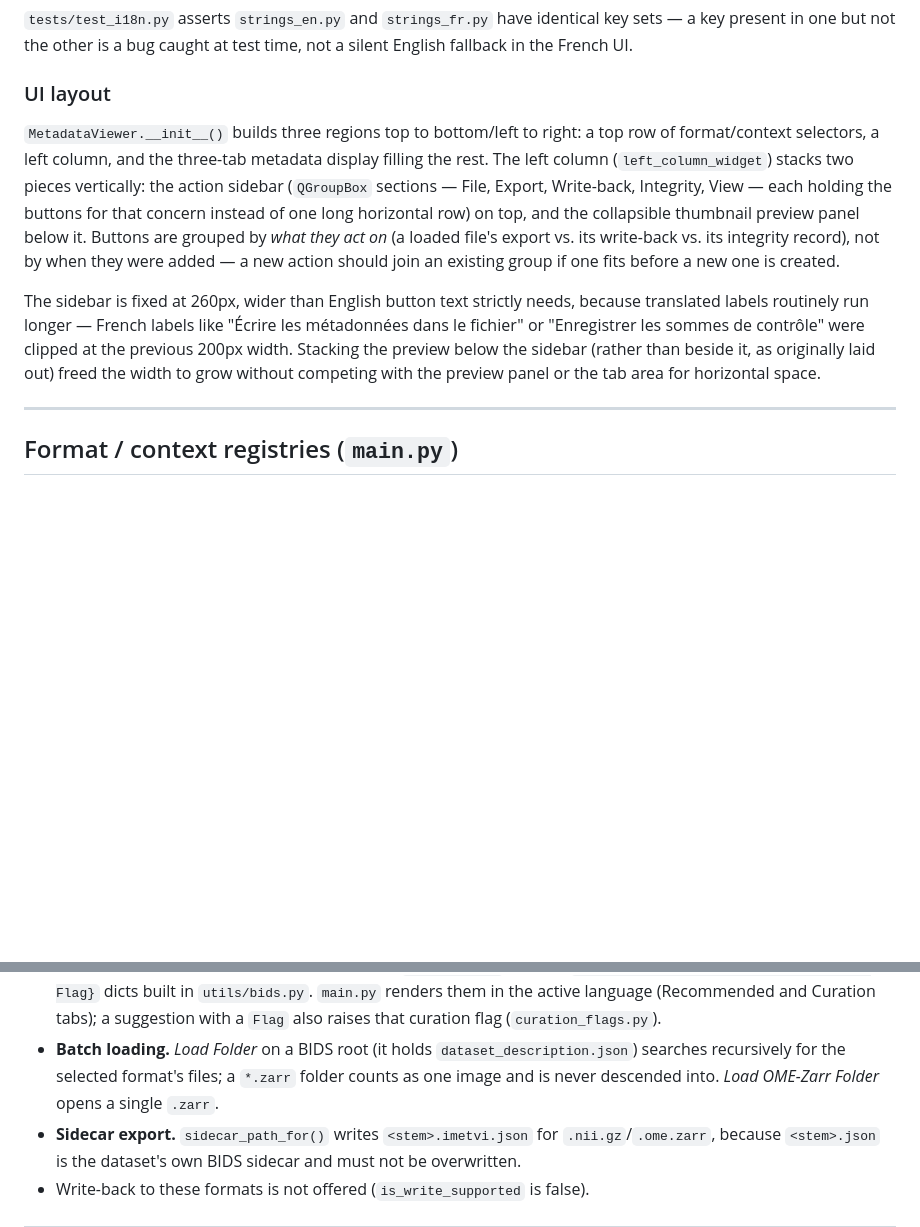
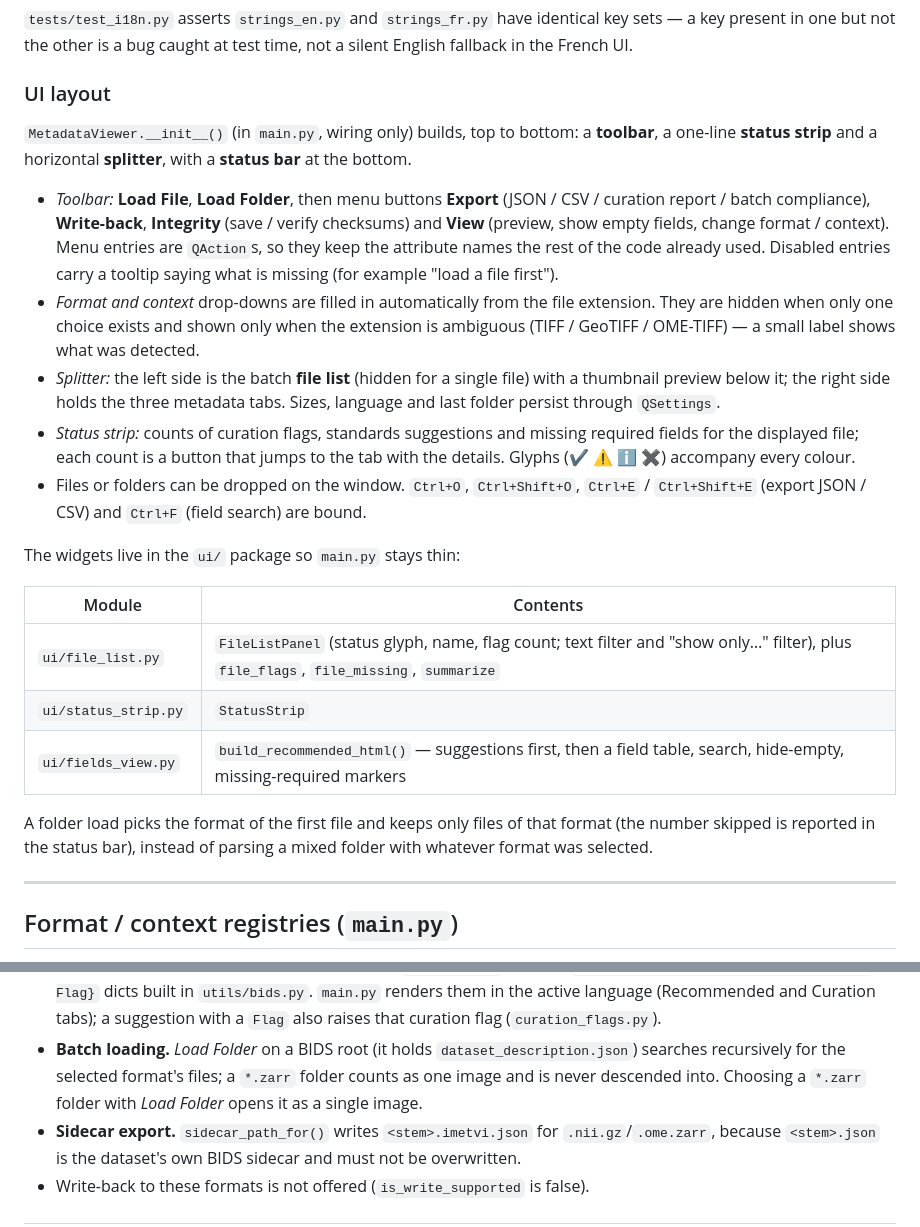
Before and after one commit to Alliance-RDM-GDR/RDM_Imetvi_App, a Markdown page: ARCHITECTURE.md, 2 parts joined by grey strips. Drawn GitHub-style; blank space fills up the shorter version.

```diff
--- a/ARCHITECTURE.md
+++ b/ARCHITECTURE.md
@@ -100,24 +100,41 @@ caught at test time, not a silent English fallback in the French UI.
 
 ### UI layout
 
-`MetadataViewer.__init__()` builds three regions top to bottom/left to
-right: a top row of format/context selectors, a left column, and the
-three-tab metadata display filling the rest. The left column
-(`left_column_widget`) stacks two pieces vertically: the action sidebar
-(`QGroupBox` sections — File, Export, Write-back, Integrity, View — each
-holding the buttons for that concern instead of one long horizontal row)
-on top, and the collapsible thumbnail preview panel below it. Buttons are
-grouped by *what they act on* (a loaded file's export vs. its write-back
-vs. its integrity record), not by when they were added — a new action
-should join an existing group if one fits before a new one is created.
+`MetadataViewer.__init__()` (in `main.py`, wiring only) builds, top to
+bottom: a **toolbar**, a one-line **status strip** and a horizontal
+**splitter**, with a **status bar** at the bottom.
 
-The sidebar is fixed at 260px, wider than English button text strictly
-needs, because translated labels routinely run longer — French labels
-like "Écrire les métadonnées dans le fichier" or "Enregistrer les sommes
-de contrôle" were clipped at the previous 200px width. Stacking the
-preview below the sidebar (rather than beside it, as originally laid
-out) freed the width to grow without competing with the preview panel or
-the tab area for horizontal space.
+- *Toolbar:* **Load File**, **Load Folder**, then menu buttons **Export**
+  (JSON / CSV / curation report / batch compliance), **Write-back**,
+  **Integrity** (save / verify checksums) and **View** (preview, show empty
+  fields, change format / context). Menu entries are `QAction`s, so they keep the
+  attribute names the rest of the code already used. Disabled entries carry
+  a tooltip saying what is missing (for example "load a file first").
+- *Format and context* drop-downs are filled in automatically from the file
+  extension. They are hidden when only one choice exists and shown only when
+  the extension is ambiguous (TIFF / GeoTIFF / OME-TIFF) — a small label
+  shows what was detected.
+- *Splitter:* the left side is the batch **file list** (hidden for a single
+  file) with a thumbnail preview below it; the right side holds the three
+  metadata tabs. Sizes, language and last folder persist through
+  `QSettings`.
+- *Status strip:* counts of curation flags, standards suggestions and missing
+  required fields for the displayed file; each count is a button that jumps
+  to the tab with the details. Glyphs (✔ ⚠ ℹ ✖) accompany every colour.
+- Files or folders can be dropped on the window. `Ctrl+O`, `Ctrl+Shift+O`,
+  `Ctrl+E` / `Ctrl+Shift+E` (export JSON / CSV) and `Ctrl+F` (field search) are bound.
+
+The widgets live in the `ui/` package so `main.py` stays thin:
+
+| Module | Contents |
+|---|---|
+| `ui/file_list.py` | `FileListPanel` (status glyph, name, flag count; text filter and "show only…" filter), plus `file_flags`, `file_missing`, `summarize` |
+| `ui/status_strip.py` | `StatusStrip` |
+| `ui/fields_view.py` | `build_recommended_html()` — suggestions first, then a field table, search, hide-empty, missing-required markers |
+
+A folder load picks the format of the first file and keeps only files of that
+format (the number skipped is reported in the status bar), instead of parsing
+a mixed folder with whatever format was selected.
 
 ---
 
@@ -327,7 +344,7 @@ Added for the FRDR 1828 deposit (mouse MRI in BIDS + light-sheet OME-Zarr).
 - **Batch loading.** *Load Folder* on a BIDS root (it holds
   `dataset_description.json`) searches recursively for the selected format's
   files; a `*.zarr` folder counts as one image and is never descended into.
-  *Load OME-Zarr Folder* opens a single `.zarr`.
+  Choosing a `*.zarr` folder with *Load Folder* opens it as a single image.
 - **Sidecar export.** `sidecar_path_for()` writes `<stem>.imetvi.json` for
   `.nii.gz`/`.ome.zarr`, because `<stem>.json` is the dataset's own BIDS
   sidecar and must not be overwritten.
```
Also changed, not shown: README.md (+5 -1 lines), UPDATES.md (+41 -0 lines), docs/AppImage.png, 8 other files.
